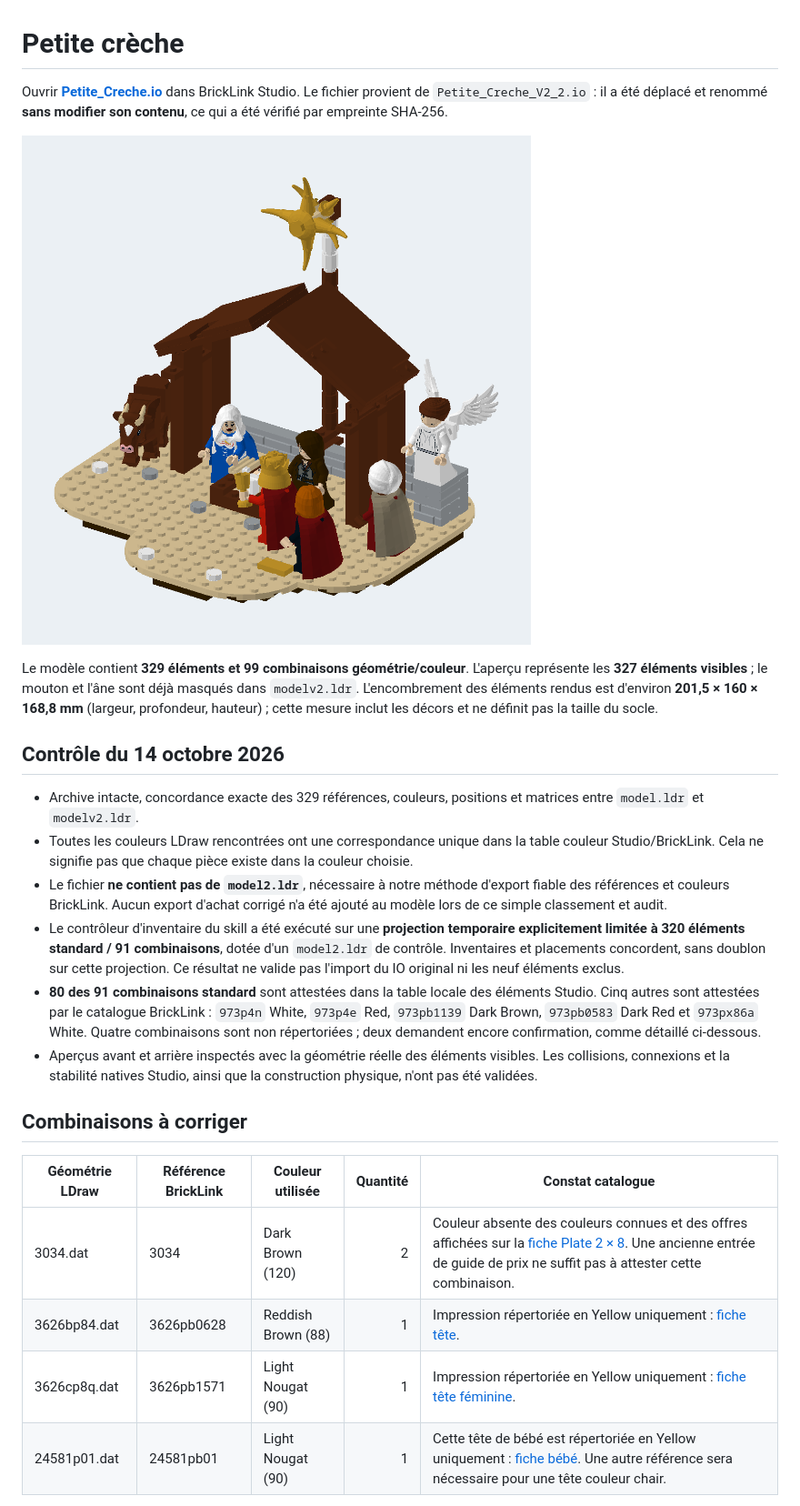
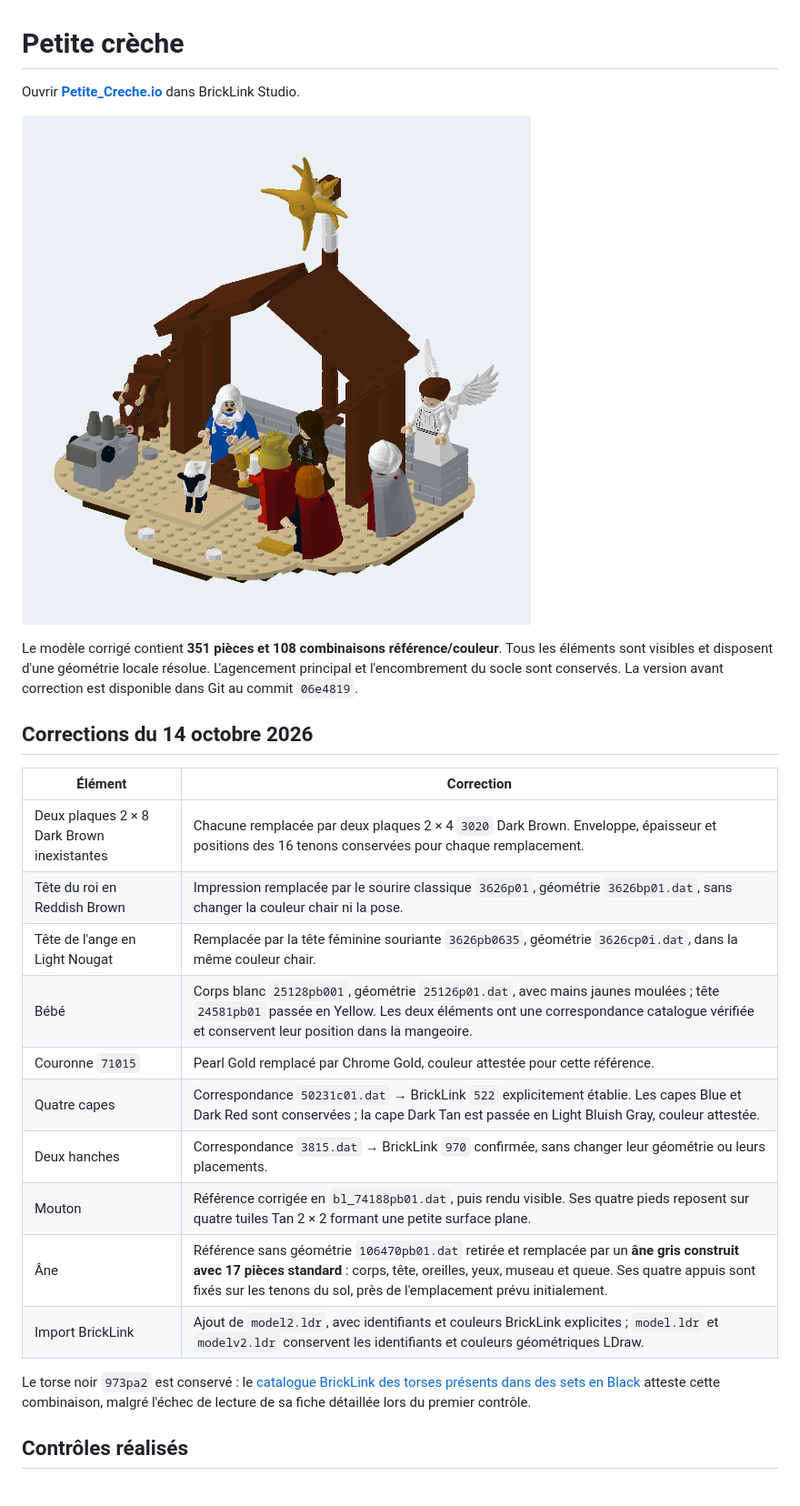
Before and after one commit to Karlos-fr/lego-mocs, a Markdown page: Petite_Creche/README.md, the part around one of its changes. Shown at 91% size. Rendered like a GitHub page; pictures changed too: Petite_Creche/Petite_Creche_apercu.png.

Commit message:
Fix Creche catalogue colours, animal geometry and complete BrickLink inventory

```diff
--- a/Petite_Creche/README.md
+++ b/Petite_Creche/README.md
@@ -1,4 +1,4 @@
 # Petite crèche
 
-Ouvrir **[Petite_Creche.io](Petite_Creche.io)** dans BrickLink Studio. Le fichier provient de `Petite_Creche_V2_2.io` : il a été déplacé et renommé **sans modifier son contenu**, ce qui a été vérifié par empreinte SHA-256.
+Ouvrir **[Petite_Creche.io](Petite_Creche.io)** dans BrickLink Studio.
 
@@ -6,21 +6,22 @@ Ouvrir **[Petite_Creche.io](Petite_Creche.io)** dans BrickLink Studio. Le fichie
 
-Le modèle contient **329 éléments et 99 combinaisons géométrie/couleur**. L'aperçu représente les **327 éléments visibles** ; le mouton et l'âne sont déjà masqués dans `modelv2.ldr`. L'encombrement des éléments rendus est d'environ **201,5 × 160 × 168,8 mm** (largeur, profondeur, hauteur) ; cette mesure inclut les décors et ne définit pas la taille du socle.
+Le modèle corrigé contient **351 pièces et 108 combinaisons référence/couleur**. Tous les éléments sont visibles et disposent d'une géométrie locale résolue. L'agencement principal et l'encombrement du socle sont conservés. La version avant correction est disponible dans Git au commit `06e4819`.
 
-## Contrôle du 14 octobre 2026
+## Corrections du 14 octobre 2026
 
-- Archive intacte, concordance exacte des 329 références, couleurs, positions et matrices entre `model.ldr` et `modelv2.ldr`.
-- Toutes les couleurs LDraw rencontrées ont une correspondance unique dans la table couleur Studio/BrickLink. Cela ne signifie pas que chaque pièce existe dans la couleur choisie.
-- Le fichier **ne contient pas de `model2.ldr`**, nécessaire à notre méthode d'export fiable des références et couleurs BrickLink. Aucun export d'achat corrigé n'a été ajouté au modèle lors de ce simple classement et audit.
-- Le contrôleur d'inventaire du skill a été exécuté sur une **projection temporaire explicitement limitée à 320 éléments standard / 91 combinaisons**, dotée d'un `model2.ldr` de contrôle. Inventaires et placements concordent, sans doublon sur cette projection. Ce résultat ne valide pas l'import du IO original ni les neuf éléments exclus.
-- **80 des 91 combinaisons standard** sont attestées dans la table locale des éléments Studio. Cinq autres sont attestées par le catalogue BrickLink : `973p4n` White, `973p4e` Red, `973pb1139` Dark Brown, `973pb0583` Dark Red et `973px86a` White. Quatre combinaisons sont non répertoriées ; deux demandent encore confirmation, comme détaillé ci-dessous.
-- Aperçus avant et arrière inspectés avec la géométrie réelle des éléments visibles. Les collisions, connexions et la stabilité natives Studio, ainsi que la construction physique, n'ont pas été validées.
+| Élément | Correction |
+|---|---|
+| Deux plaques 2 × 8 Dark Brown inexistantes | Chacune remplacée par deux plaques 2 × 4 `3020` Dark Brown. Enveloppe, épaisseur et positions des 16 tenons conservées pour chaque remplacement. |
+| Tête du roi en Reddish Brown | Impression remplacée par le sourire classique `3626p01`, géométrie `3626bp01.dat`, sans changer la couleur chair ni la pose. |
+| Tête de l'ange en Light Nougat | Remplacée par la tête féminine souriante `3626pb0635`, géométrie `3626cp0i.dat`, dans la même couleur chair. |
+| Bébé | Corps blanc `25128pb001`, géométrie `25126p01.dat`, avec mains jaunes moulées ; tête `24581pb01` passée en Yellow. Les deux éléments ont une correspondance catalogue vérifiée et conservent leur position dans la mangeoire. |
+| Couronne `71015` | Pearl Gold remplacé par Chrome Gold, couleur attestée pour cette référence. |
+| Quatre capes | Correspondance `50231c01.dat` → BrickLink `522` explicitement établie. Les capes Blue et Dark Red sont conservées ; la cape Dark Tan est passée en Light Bluish Gray, couleur attestée. |
+| Deux hanches | Correspondance `3815.dat` → BrickLink `970` confirmée, sans changer leur géométrie ou leurs placements. |
+| Mouton | Référence corrigée en `bl_74188pb01.dat`, puis rendu visible. Ses quatre pieds reposent sur quatre tuiles Tan 2 × 2 formant une petite surface plane. |
+| Âne | Référence sans géométrie `106470pb01.dat` retirée et remplacée par un **âne gris construit avec 17 pièces standard** : corps, tête, oreilles, yeux, museau et queue. Ses quatre appuis sont fixés sur les tenons du sol, près de l'emplacement prévu initialement. |
+| Import BrickLink | Ajout de `model2.ldr`, avec identifiants et couleurs BrickLink explicites ; `model.ldr` et `modelv2.ldr` conservent les identifiants et couleurs géométriques LDraw. |
 
-## Combinaisons à corriger
+Le torse noir `973pa2` est conservé : le [catalogue BrickLink des torses présents dans des sets en Black](https://www.bricklink.com/catalogList.asp?catID=150&catType=P&catXrefLevel=0&colorPart=11) atteste cette combinaison, malgré l'échec de lecture de sa fiche détaillée lors du premier contrôle.
 
-| Géométrie LDraw | Référence BrickLink | Couleur utilisée | Quantité | Constat catalogue |
-|---|---|---|---:|---|
-| 3034.dat | 3034 | Dark Brown (120) | 2 | Couleur absente des couleurs connues et des offres affichées sur la [fiche Plate 2 × 8](https://www.bricklink.com/v2/catalog/catalogitem.page?P=3034). Une ancienne entrée de guide de prix ne suffit pas à attester cette combinaison. |
-| 3626bp84.dat | 3626pb0628 | Reddish Brown (88) | 1 | Impression répertoriée en Yellow uniquement : [fiche tête](https://www.bricklink.com/v2/catalog/catalogitem.page?P=3626pb0628). |
-| 3626cp8q.dat | 3626pb1571 | Light Nougat (90) | 1 | Impression répertoriée en Yellow uniquement : [fiche tête féminine](https://www.bricklink.com/v2/catalog/catalogitem.page?P=3626pb1571). |
-| 24581p01.dat | 24581pb01 | Light Nougat (90) | 1 | Cette tête de bébé est répertoriée en Yellow uniquement : [fiche bébé](https://www.bricklink.com/v2/catalog/catalogitem.page?P=24581pb01). Une autre référence sera nécessaire pour une tête couleur chair. |
+## Contrôles réalisés
 
```
Also changed, not shown: other parts of Petite_Creche/README.md (+15 -30 lines), README.md (+1 -1 lines), 1 other file.
